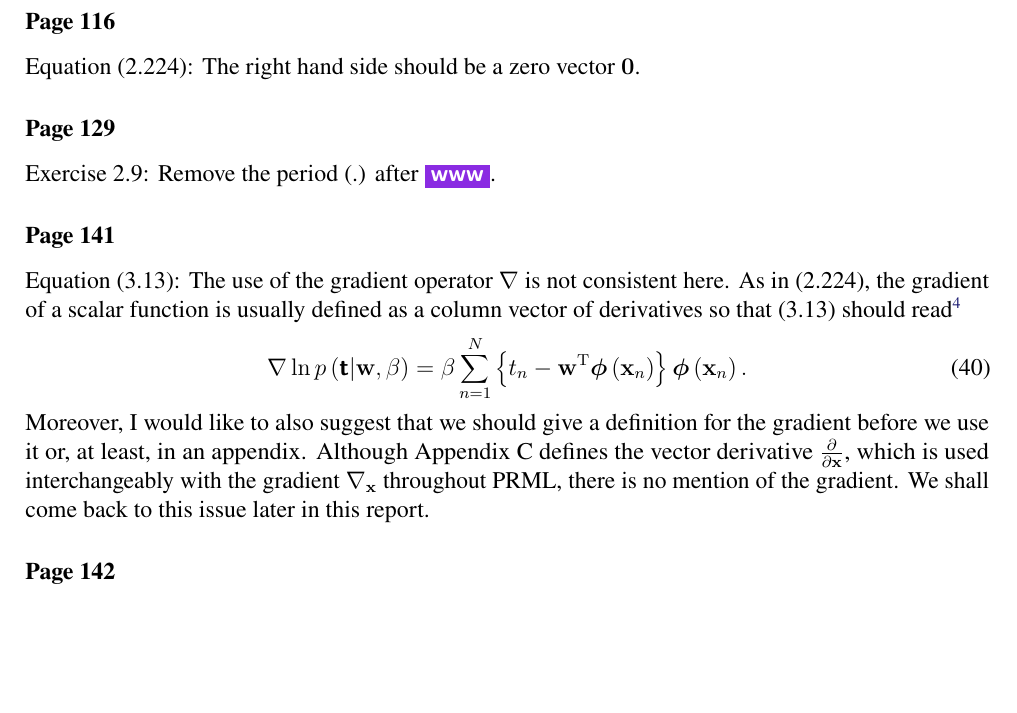
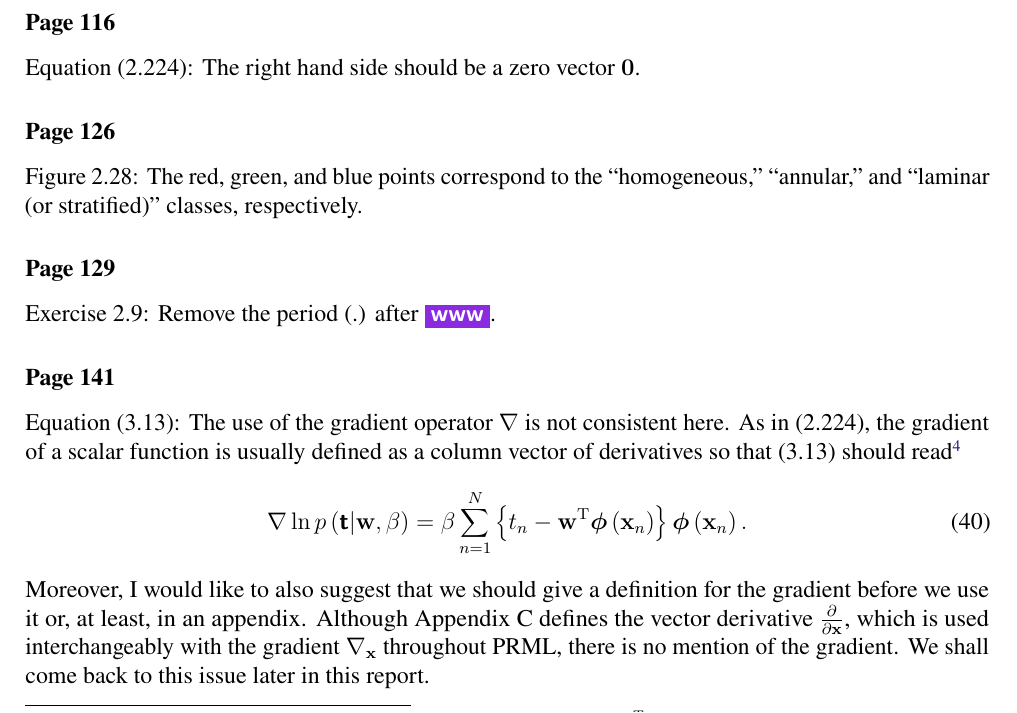
Before and after one commit to yousuketakada/prml_errata, a LaTeX document (prml_errata.tex): part of page 7 of 29, cut so that both start at the same text, the shorter picture padded with empty space. Compiled offline with pdfLaTeX.

Commit message:
Add erratum for Figure 2.28

```diff
--- a/prml_errata.tex
+++ b/prml_errata.tex
@@ -519,6 +519,12 @@ should read $\mathcal{N}\left(\mathbf{x}\middle|\bm{\mu}, \mathbf{\Lambda}^{-1}\
 Equation~(2.224):
 The right hand side should be a zero vector~$\mathbf{0}$.
 
+\erratum{Page~126}
+% See http://ibisforest.org/index.php?PRML%2Ferrata1
+Figure~2.28:
+The red, green, and blue points correspond to
+the ``homogeneous,'' ``annular,'' and ``laminar (or stratified)'' classes, respectively.
+
 \erratum{Page~129}
 Exercise~2.9:
 Remove the period (.) after \www.
```
